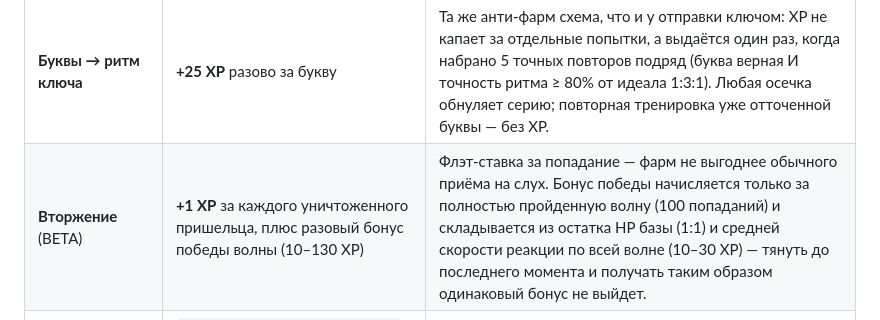
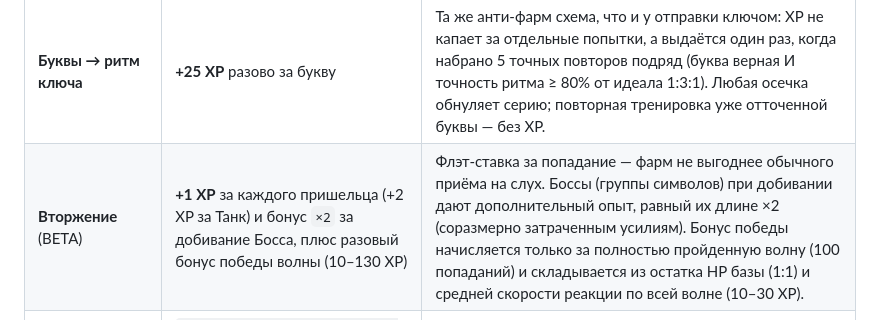
Before and after one commit to loloka/morsewave, a Markdown page: README.md, the part around the change. Drawn GitHub-style.

Commit message:
docs: update XP info in READMEs and CHANGELOG (v2.80)

```diff
--- a/README.md
+++ b/README.md
@@ -143,7 +143,7 @@ morse-trainer/
 | **Буквы → отправка ключом** | **+25 XP** за символ | Один раз за символ — когда впервые набрана серия из 5 верных повторов подряд. Повторные серии по выученному символу XP не дают. Ставка одинаковая для латиницы и кириллицы — без надбавки за сложность (осознанное упрощение, v2.51.1). |
 | **Буквы → приём на слух** | **+1 XP** за верный ответ | Спам верной плиткой в паузе между раундами заблокирован. Ставка одинаковая для латиницы и кириллицы (в v2.51.1 кириллица недолго давала +2, но это путало — одинаково выглядящие латинская и кириллическая «M» получали разный XP; откачено в v2.51.7). |
 | **Буквы → ритм ключа** | **+25 XP** разово за букву | Та же анти-фарм схема, что и у отправки ключом: XP не капает за отдельные попытки, а выдаётся один раз, когда набрано 5 точных повторов подряд (буква верная И точность ритма ≥ 80% от идеала 1:3:1). Любая осечка обнуляет серию; повторная тренировка уже отточенной буквы — без XP. |
-| **Вторжение** (BETA) | **+1 XP** за каждого уничтоженного пришельца, плюс разовый бонус победы волны (10–130 XP) | Флэт-ставка за попадание — фарм не выгоднее обычного приёма на слух. Бонус победы начисляется только за полностью пройденную волну (100 попаданий) и складывается из остатка HP базы (1:1) и средней скорости реакции по всей волне (10–30 XP) — тянуть до последнего момента и получать таким образом одинаковый бонус не выйдет. |
+| **Вторжение** (BETA) | **+1 XP** за каждого пришельца (+2 XP за Танк) и бонус `×2` за добивание Босса, плюс разовый бонус победы волны (10–130 XP) | Флэт-ставка за попадание — фарм не выгоднее обычного приёма на слух. Боссы (группы символов) при добивании дают дополнительный опыт, равный их длине ×2 (соразмерно затраченным усилиям). Бонус победы начисляется только за полностью пройденную волну (100 попаданий) и складывается из остатка HP базы (1:1) и средней скорости реакции по всей волне (10–30 XP). |
 | **Метод Коха** | `2 × (символов_открыто / 15, но не более 1 и не менее 0.15) × (длина_группы / 3)` XP за каждый верно принятый символ | Чем больше открыто символов и длиннее группы — тем выше ставка (максимум 2 XP/символ при полном наборе). На старте с 2 символами ставка минимальная — фармить лёгкие сессии невыгодно. |
 | **Метод Коха — бонус** | **+10/+20/+30 XP** (равен числу групп в сессии) | Только если сессия завершена целиком с точностью ≥ 90 %. Ачивки за метод считаются по честно заработанному уровню (`kochLevelEarned`) — протащить бегунок до конца и получить ачивку нельзя. |
 | **Группы символов** | `2 × √(размер_набора / 26, но не более 1 и не менее 0.15) × (длина_группы / 3)` XP за каждый верно принятый символ | Ставка зависит от размера выбранного набора и длины групп. Начисляется сразу за каждую отвеченную группу. |
```
Also changed, not shown: CHANGELOG.md (+5 -0 lines).
